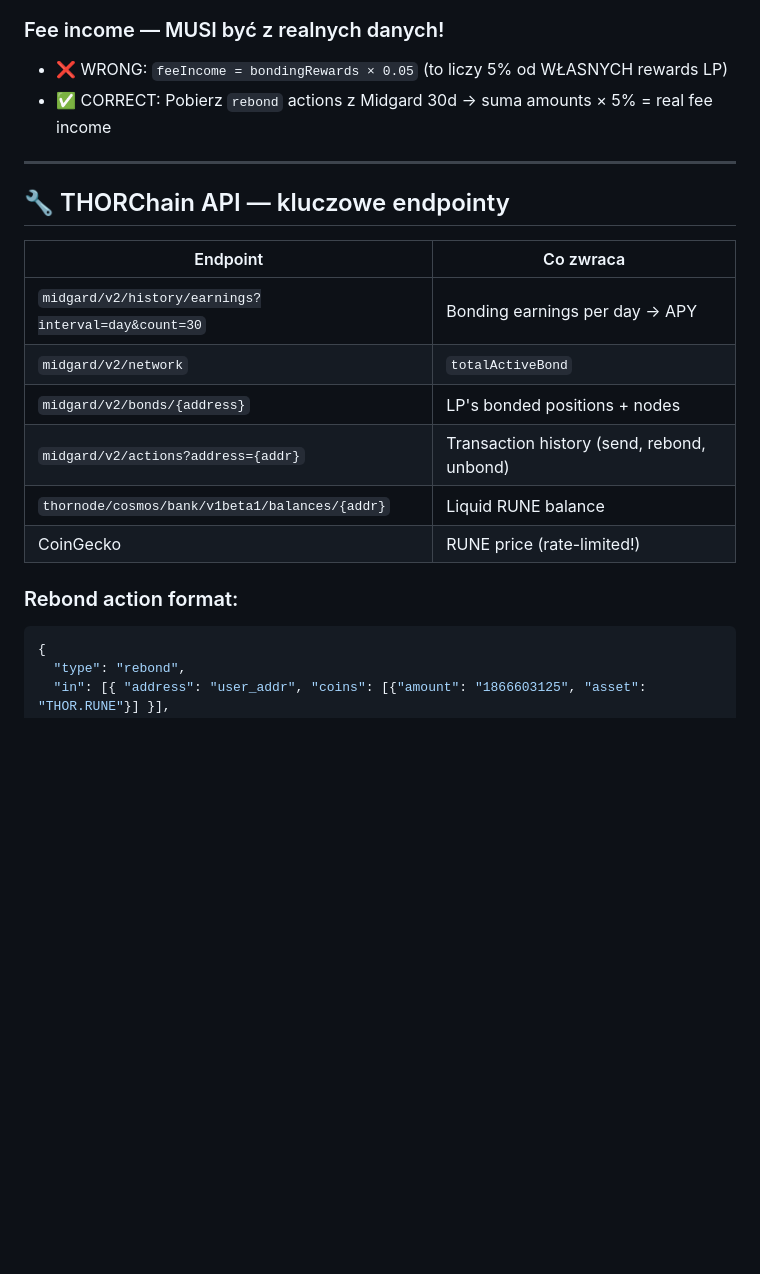
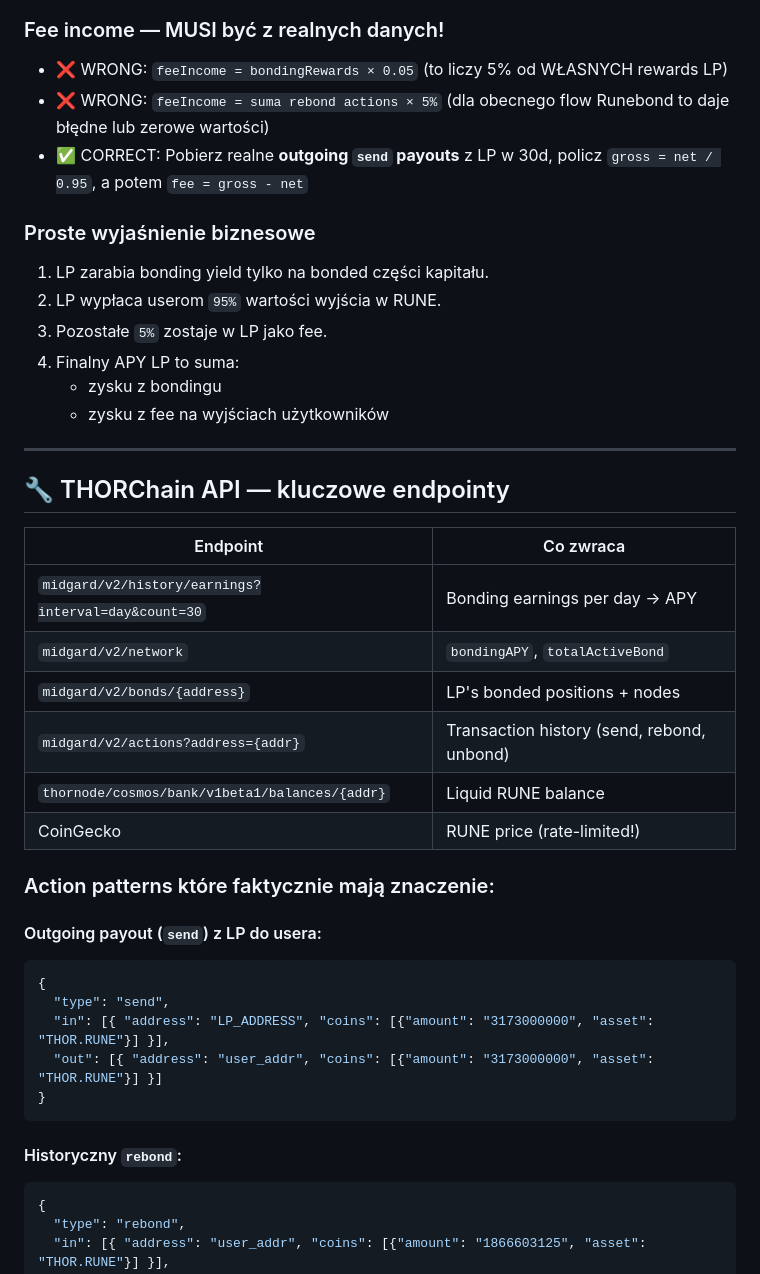
Before and after one commit to Twojekrypto/runebond-dashboard, a Markdown page: lessons.md, the part around one of its changes. Rendered like a GitHub page; blank space fills up the shorter version.

````diff
--- a/lessons.md
+++ b/lessons.md
@@ -33,7 +49,16 @@ lpEffectiveAPY      = bondingYieldOnTotal + feeYieldOnTotal
 
 ### Fee income — MUSI być z realnych danych!
 - ❌ WRONG: `feeIncome = bondingRewards × 0.05` (to liczy 5% od WŁASNYCH rewards LP)
-- ✅ CORRECT: Pobierz `rebond` actions z Midgard 30d → suma amounts × 5% = real fee income
+- ❌ WRONG: `feeIncome = suma rebond actions × 5%` (dla obecnego flow Runebond to daje błędne lub zerowe wartości)
+- ✅ CORRECT: Pobierz realne **outgoing `send` payouts** z LP w 30d, policz `gross = net / 0.95`, a potem `fee = gross - net`
+
+### Proste wyjaśnienie biznesowe
+1. LP zarabia bonding yield tylko na bonded części kapitału.
+2. LP wypłaca userom `95%` wartości wyjścia w RUNE.
+3. Pozostałe `5%` zostaje w LP jako fee.
+4. Finalny APY LP to suma:
+   - zysku z bondingu
+   - zysku z fee na wyjściach użytkowników
 
 ---
 
@@ -42,13 +67,23 @@ lpEffectiveAPY      = bondingYieldOnTotal + feeYieldOnTotal
 | Endpoint | Co zwraca |
 |----------|-----------|
 | `midgard/v2/history/earnings?interval=day&count=30` | Bonding earnings per day → APY |
-| `midgard/v2/network` | `totalActiveBond` |
+| `midgard/v2/network` | `bondingAPY`, `totalActiveBond` |
 | `midgard/v2/bonds/{address}` | LP's bonded positions + nodes |
 | `midgard/v2/actions?address={addr}` | Transaction history (send, rebond, unbond) |
 | `thornode/cosmos/bank/v1beta1/balances/{addr}` | Liquid RUNE balance |
 | CoinGecko | RUNE price (rate-limited!) |
 
-### Rebond action format:
+### Action patterns które faktycznie mają znaczenie:
+#### Outgoing payout (`send`) z LP do usera:
+```json
+{
+  "type": "send",
+  "in": [{ "address": "LP_ADDRESS", "coins": [{"amount": "3173000000", "asset": "THOR.RUNE"}] }],
+  "out": [{ "address": "user_addr", "coins": [{"amount": "3173000000", "asset": "THOR.RUNE"}] }]
+}
+```
+
+#### Historyczny `rebond`:
 ```json
 {
   "type": "rebond",
````
Also changed, not shown: other parts of lessons.md (+34 -16 lines).
